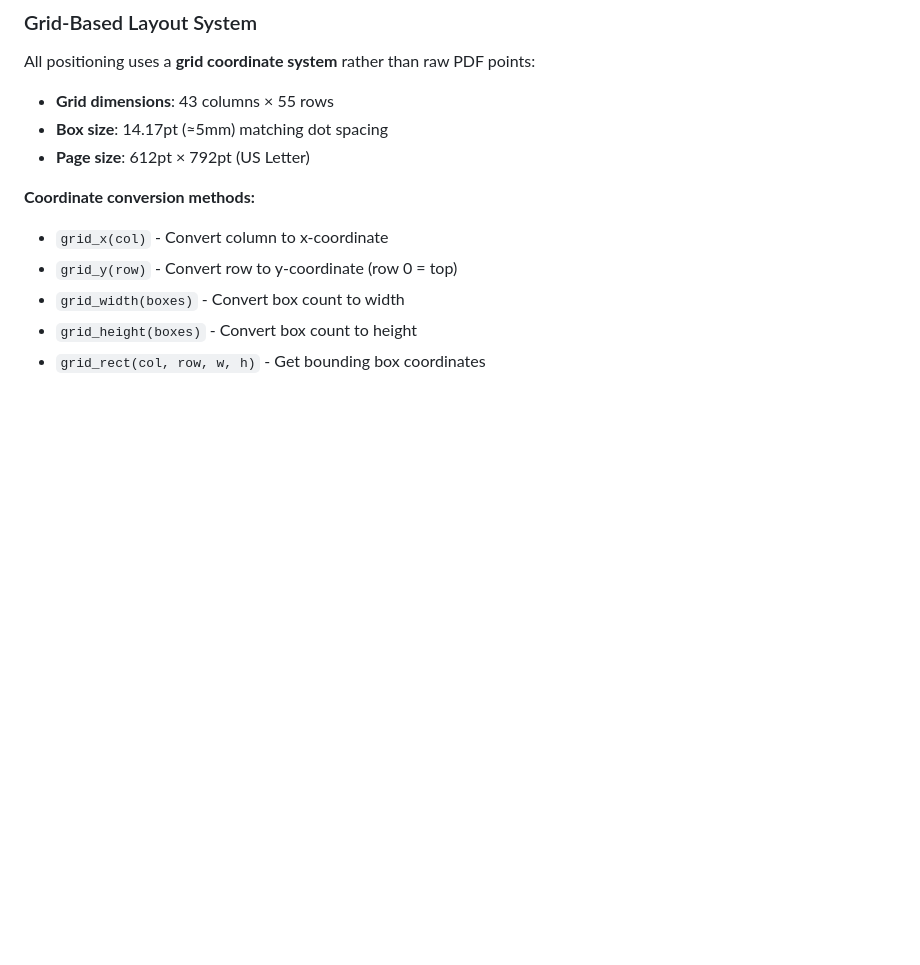
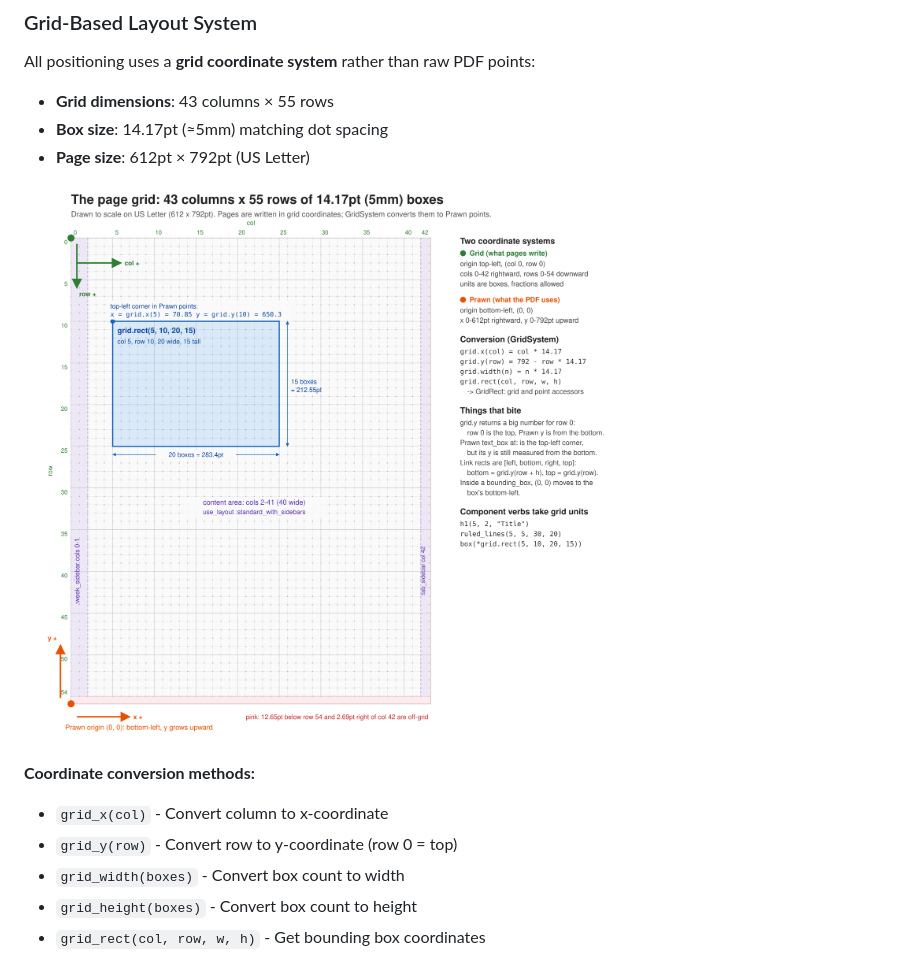
Before and after one commit to andynu/bujo-pdf, a Markdown page: ARCHITECTURE.md, the part around the change. Rendered like a GitHub page; pictures changed too: docs/grid-orientation.png (added); blank space fills up the shorter version.

```diff
--- a/ARCHITECTURE.md
+++ b/ARCHITECTURE.md
@@ -25,6 +25,8 @@ All positioning uses a **grid coordinate system** rather than raw PDF points:
 - **Grid dimensions**: 43 columns × 55 rows
 - **Box size**: 14.17pt (≈5mm) matching dot spacing
 - **Page size**: 612pt × 792pt (US Letter)
+
+![Grid orientation](docs/grid-orientation.png)
 
 **Coordinate conversion methods:**
 - `grid_x(col)` - Convert column to x-coordinate
```
Also changed, not shown: README.md (+4 -0 lines), 1 other file.
